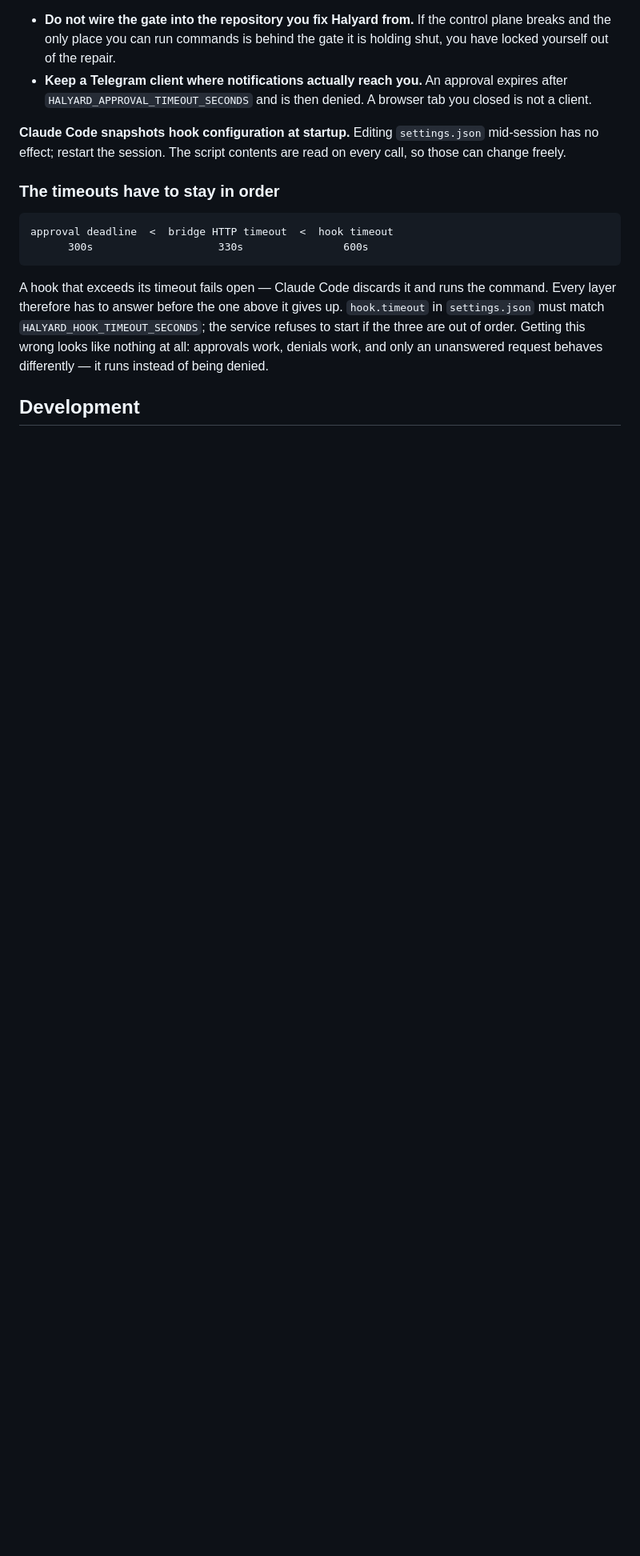
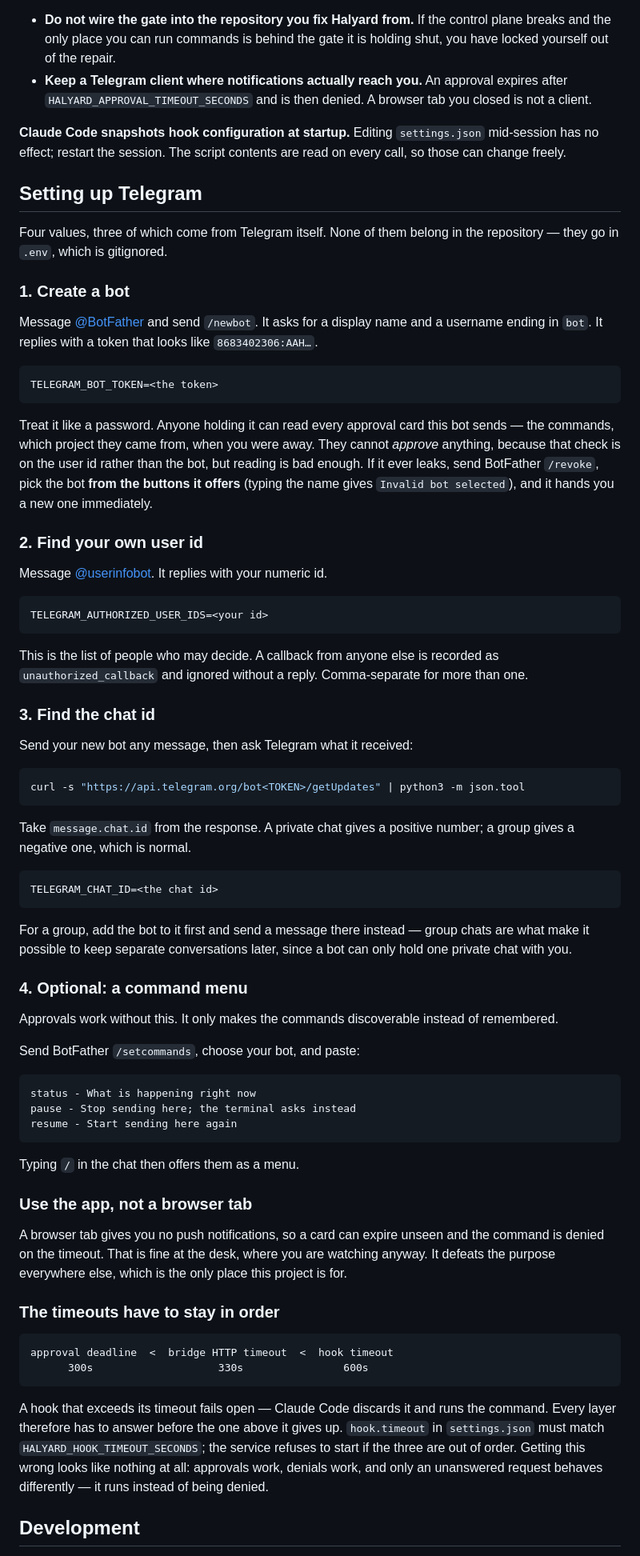
Before and after one commit to alperarabaci/halyard-fleet, a Markdown page: README.md, the part around the change. Shown at 80% size. Drawn GitHub-style; blank space fills up the shorter version.

Commit message:
Update README.md
Added telegram setup to readme

````diff
--- a/README.md
+++ b/README.md
@@ -237,6 +237,76 @@ Two practical habits follow:
 **Claude Code snapshots hook configuration at startup.** Editing `settings.json` mid-session has no
 effect; restart the session. The script contents are read on every call, so those can change freely.
 
+## Setting up Telegram
+
+Four values, three of which come from Telegram itself. None of them belong in the repository —
+they go in `.env`, which is gitignored.
+
+### 1. Create a bot
+
+Message [@BotFather](https://t.me/BotFather) and send `/newbot`. It asks for a display name and a
+username ending in `bot`. It replies with a token that looks like `8683402306:AAH…`.
+
+```bash
+TELEGRAM_BOT_TOKEN=<the token>
+```
+
+Treat it like a password. Anyone holding it can read every approval card this bot sends — the
+commands, which project they came from, when you were away. They cannot *approve* anything, because
+that check is on the user id rather than the bot, but reading is bad enough. If it ever leaks, send
+BotFather `/revoke`, pick the bot **from the buttons it offers** (typing the name gives
+`Invalid bot selected`), and it hands you a new one immediately.
+
+### 2. Find your own user id
+
+Message [@userinfobot](https://t.me/userinfobot). It replies with your numeric id.
+
+```bash
+TELEGRAM_AUTHORIZED_USER_IDS=<your id>
+```
+
+This is the list of people who may decide. A callback from anyone else is recorded as
+`unauthorized_callback` and ignored without a reply. Comma-separate for more than one.
+
+### 3. Find the chat id
+
+Send your new bot any message, then ask Telegram what it received:
+
+```bash
+curl -s "https://api.telegram.org/bot<TOKEN>/getUpdates" | python3 -m json.tool
+```
+
+Take `message.chat.id` from the response. A private chat gives a positive number; a group gives a
+negative one, which is normal.
+
+```bash
+TELEGRAM_CHAT_ID=<the chat id>
+```
+
+For a group, add the bot to it first and send a message there instead — group chats are what make
+it possible to keep separate conversations later, since a bot can only hold one private chat with
+you.
+
+### 4. Optional: a command menu
+
+Approvals work without this. It only makes the commands discoverable instead of remembered.
+
+Send BotFather `/setcommands`, choose your bot, and paste:
+
+```
+status - What is happening right now
+pause - Stop sending here; the terminal asks instead
+resume - Start sending here again
+```
+
+Typing `/` in the chat then offers them as a menu.
+
+### Use the app, not a browser tab
+
+A browser tab gives you no push notifications, so a card can expire unseen and the command is denied
+on the timeout. That is fine at the desk, where you are watching anyway. It defeats the purpose
+everywhere else, which is the only place this project is for.
+
 ### The timeouts have to stay in order
 
 ```
````
